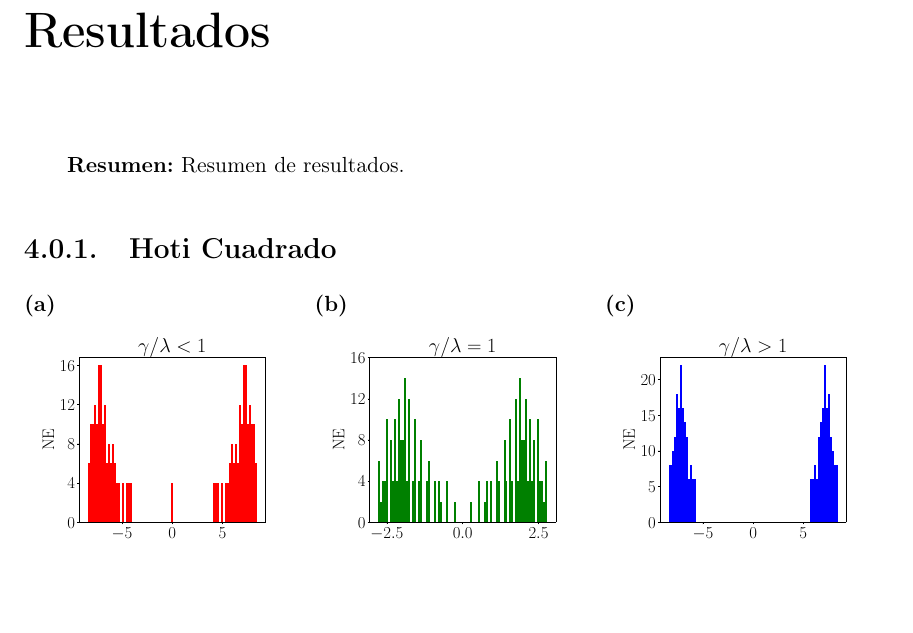
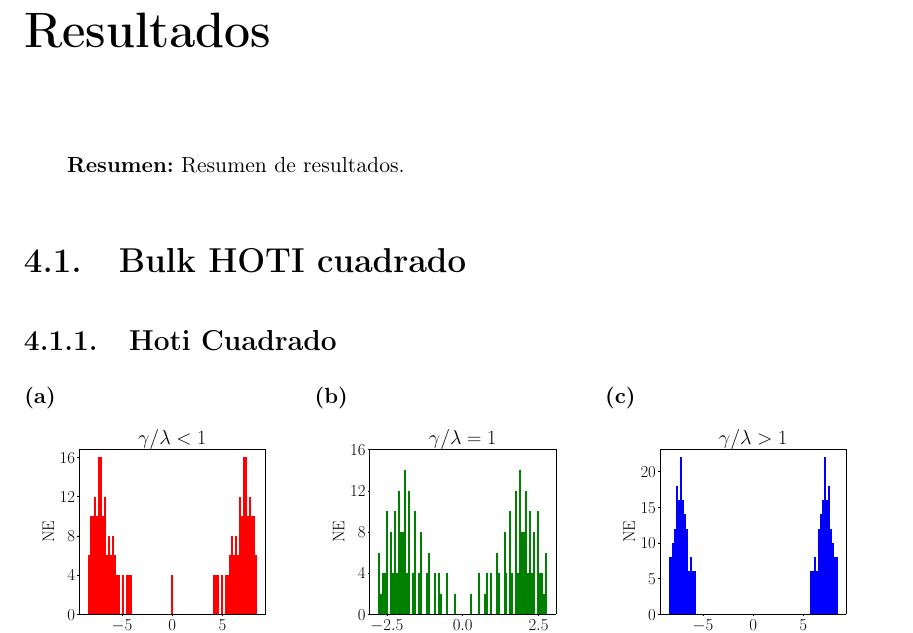
Before and after one commit to Antoniodivz/Tesis_tex, a LaTeX thesis (UNAMdissertemplate.tex, which reads Cap4_Resultados.tex): part of page 36 of 52, cut so that both start at the same text, the shorter picture padded with empty space. Compiled offline with pdfLaTeX.

Commit message:
Edición del capítulo 4

```diff
--- a/Cap4_Resultados.tex
+++ b/Cap4_Resultados.tex
@@ -7,6 +7,8 @@
 }
 \end{minipage}
 \end{center}
+
+\section{Bulk HOTI cuadrado}
 
 
 
```
